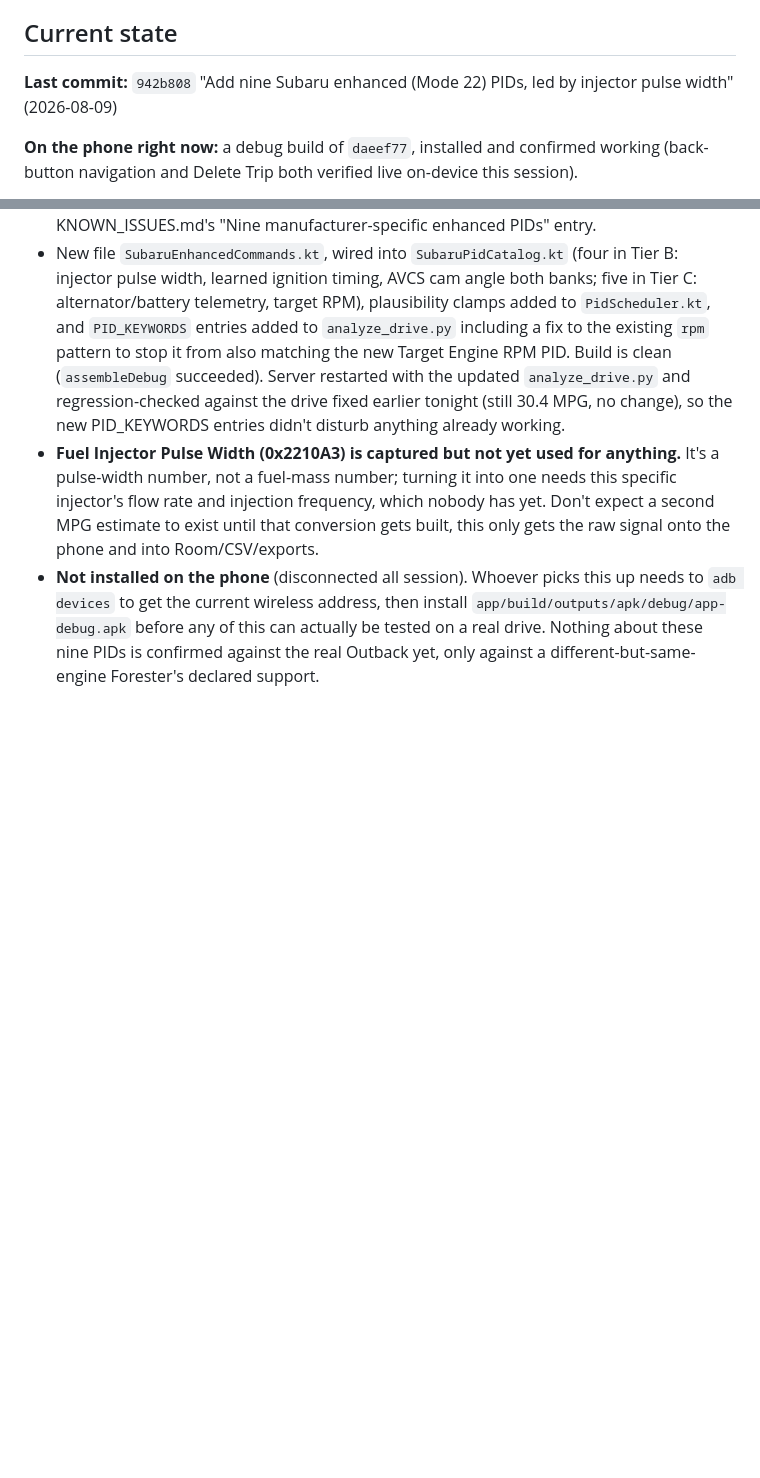
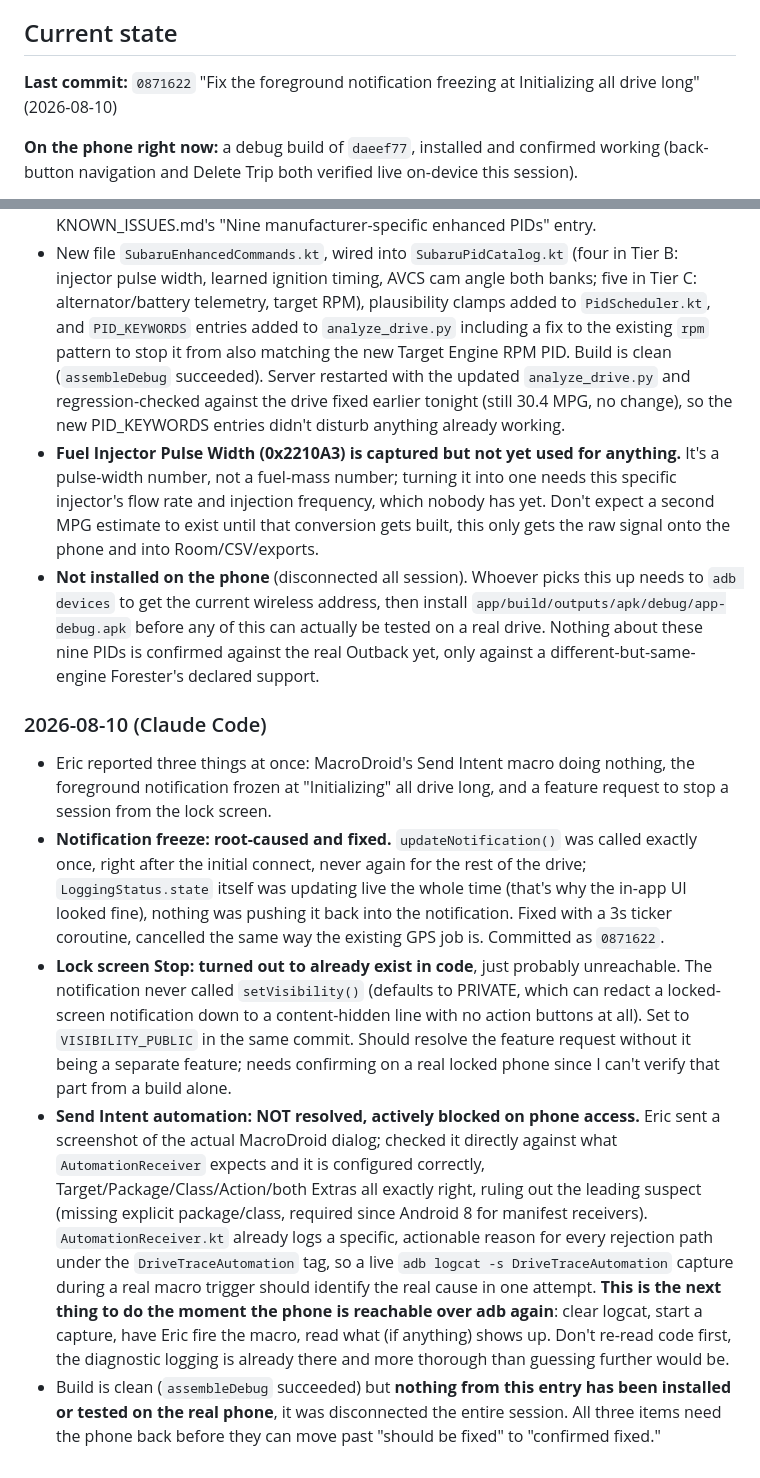
Before and after one commit to xaxisofevil/drivetrace-obd, a Markdown page: docs/HANDOFF.md, 2 parts joined by grey strips. Rendered like a GitHub page; blank space fills up the shorter version.

Commit message:
HANDOFF.md: log tonight's three-bug report and what's still blocked
Co-Authored-By: Claude Sonnet 5 <noreply@anthropic.com>
Claude-Session: https://claude.ai/code/session_012hHsp3NSwc9JmVfN15KYea

```diff
--- a/docs/HANDOFF.md
+++ b/docs/HANDOFF.md
@@ -25,8 +25,8 @@ up cleanly instead of re-deriving context or, worse, redoing work.
 
 ## Current state
 
-**Last commit:** `942b808` "Add nine Subaru enhanced (Mode 22) PIDs, led
-by injector pulse width" (2026-08-09)
+**Last commit:** `0871622` "Fix the foreground notification freezing at
+Initializing all drive long" (2026-08-10)
 
 **On the phone right now:** a debug build of `daeef77`, installed and
 confirmed working (back-button navigation and Delete Trip both verified live
@@ -268,3 +268,43 @@ note.
   before any of this can actually be tested on a real drive. Nothing
   about these nine PIDs is confirmed against the real Outback yet,
   only against a different-but-same-engine Forester's declared support.
+
+### 2026-08-10 (Claude Code)
+
+- Eric reported three things at once: MacroDroid's Send Intent macro
+  doing nothing, the foreground notification frozen at "Initializing"
+  all drive long, and a feature request to stop a session from the
+  lock screen.
+- **Notification freeze: root-caused and fixed.** `updateNotification()`
+  was called exactly once, right after the initial connect, never
+  again for the rest of the drive; `LoggingStatus.state` itself was
+  updating live the whole time (that's why the in-app UI looked fine),
+  nothing was pushing it back into the notification. Fixed with a 3s
+  ticker coroutine, cancelled the same way the existing GPS job is.
+  Committed as `0871622`.
+- **Lock screen Stop: turned out to already exist in code**, just
+  probably unreachable. The notification never called `setVisibility()`
+  (defaults to PRIVATE, which can redact a locked-screen notification
+  down to a content-hidden line with no action buttons at all). Set to
+  `VISIBILITY_PUBLIC` in the same commit. Should resolve the feature
+  request without it being a separate feature; needs confirming on a
+  real locked phone since I can't verify that part from a build alone.
+- **Send Intent automation: NOT resolved, actively blocked on phone
+  access.** Eric sent a screenshot of the actual MacroDroid dialog;
+  checked it directly against what `AutomationReceiver` expects and it
+  is configured correctly, Target/Package/Class/Action/both Extras all
+  exactly right, ruling out the leading suspect (missing explicit
+  package/class, required since Android 8 for manifest receivers).
+  `AutomationReceiver.kt` already logs a specific, actionable reason
+  for every rejection path under the `DriveTraceAutomation` tag, so a
+  live `adb logcat -s DriveTraceAutomation` capture during a real macro
+  trigger should identify the real cause in one attempt. **This is the
+  next thing to do the moment the phone is reachable over adb again**:
+  clear logcat, start a capture, have Eric fire the macro, read what
+  (if anything) shows up. Don't re-read code first, the diagnostic
+  logging is already there and more thorough than guessing further
+  would be.
+- Build is clean (`assembleDebug` succeeded) but **nothing from this
+  entry has been installed or tested on the real phone**, it was
+  disconnected the entire session. All three items need the phone back
+  before they can move past "should be fixed" to "confirmed fixed."
```
